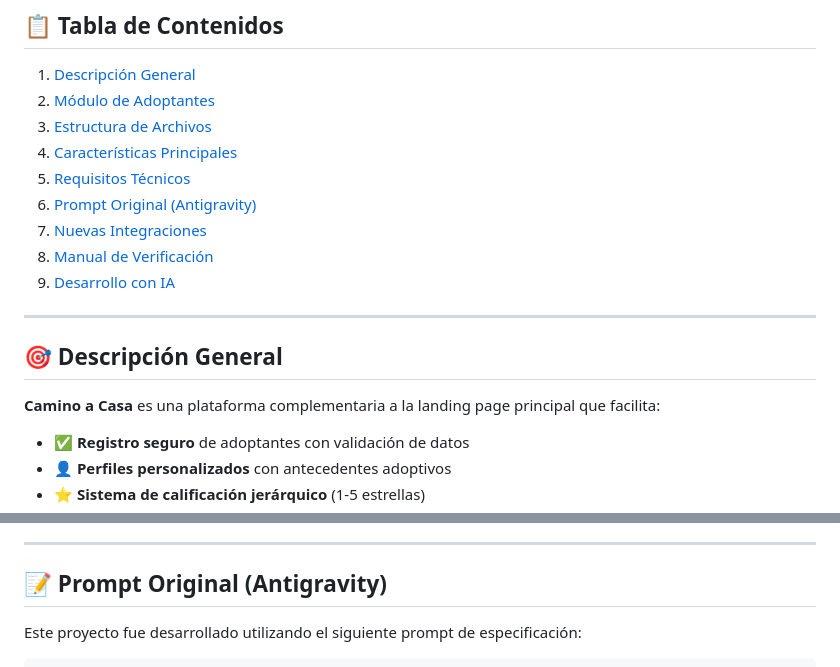
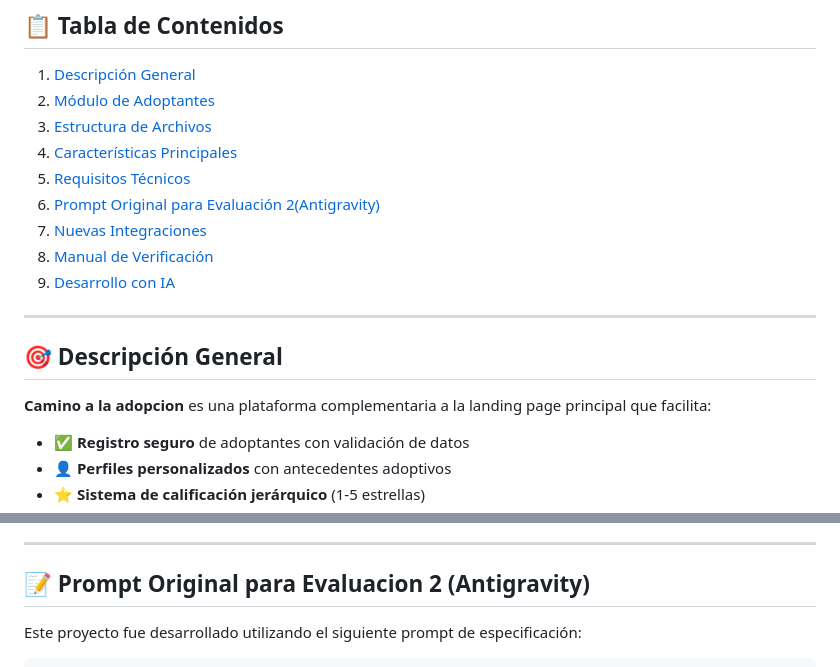
Before and after one commit to leslyvaleria9-cpu/Camino-a-casa, a Markdown page: README.md, 2 parts joined by grey strips. GitHub-like rendering.

```diff
--- a/README.md
+++ b/README.md
@@ -13,7 +13,7 @@ Una plataforma web completa para la adopción responsable de mascotas, desarroll
 3. [Estructura de Archivos](#estructura-de-archivos)
 4. [Características Principales](#características-principales)
 5. [Requisitos Técnicos](#requisitos-técnicos)
-6. [Prompt Original (Antigravity)](#prompt-original-antigravity)
+6. [Prompt Original para Evaluación 2(Antigravity)](#prompt-original-antigravity)
 7. [Nuevas Integraciones](#nuevas-integraciones)
 8. [Manual de Verificación](#manual-de-verificación)
 9. [Desarrollo con IA](#desarrollo-con-ia)
@@ -22,7 +22,7 @@ Una plataforma web completa para la adopción responsable de mascotas, desarroll
 
 ## 🎯 Descripción General
 
-**Camino a Casa** es una plataforma complementaria a la landing page principal que facilita:
+**Camino a la adopcion** es una plataforma complementaria a la landing page principal que facilita:
 
 - ✅ **Registro seguro** de adoptantes con validación de datos
 - 👤 **Perfiles personalizados** con antecedentes adoptivos
@@ -229,7 +229,7 @@ Camino-a-casa/
 
 ---
 
-## 📝 Prompt Original (Antigravity)
+## 📝 Prompt Original para Evaluacion 2 (Antigravity)
 
 Este proyecto fue desarrollado utilizando el siguiente prompt de especificación:
 
```
